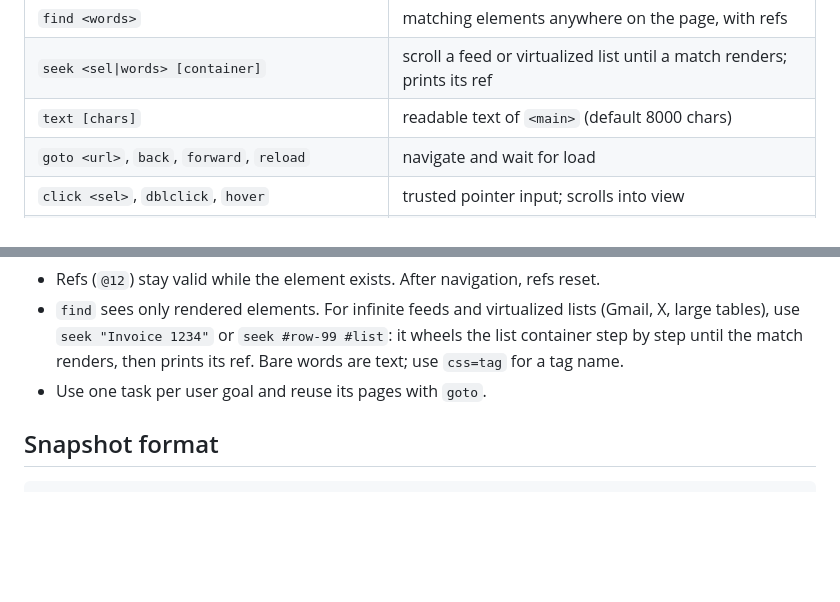
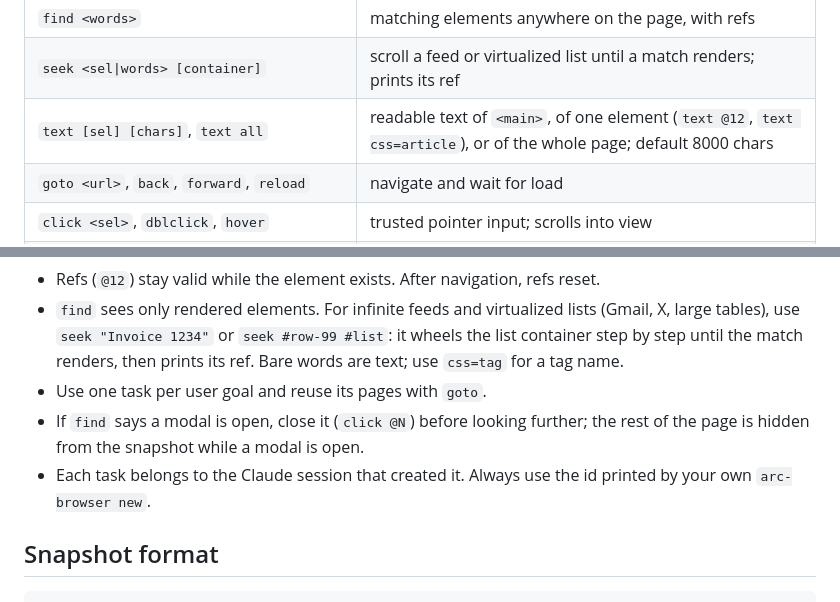
Before and after one commit to nesetkab/claude4arc, a Markdown page: skill/SKILL.md, 2 parts joined by grey strips. Rendered like a GitHub page; blank space fills up the shorter version.

Commit message:
Skill: text selectors, modal hint, task ownership

```diff
--- a/skill/SKILL.md
+++ b/skill/SKILL.md
@@ -25,7 +25,7 @@ arc-browser 7 fill @3 hi -- click @4 -s # chain with "--"; -s appends a diff sna
 | `diff` | only what changed since the last snapshot of this page |
 | `find <words>` | matching elements anywhere on the page, with refs |
 | `seek <sel\|words> [container]` | scroll a feed or virtualized list until a match renders; prints its ref |
-| `text [chars]` | readable text of `<main>` (default 8000 chars) |
+| `text [sel] [chars]`, `text all` | readable text of `<main>`, of one element (`text @12`, `text css=article`), or of the whole page; default 8000 chars |
 | `goto <url>`, `back`, `forward`, `reload` | navigate and wait for load |
 | `click <sel>`, `dblclick`, `hover` | trusted pointer input; scrolls into view |
 | `fill <sel> <text>`, `type <text>`, `press [sel] <key>` | text and keys (`Enter`, `Meta+a`); `fill` also sets date, time, range, and color inputs |
@@ -61,6 +61,10 @@ including lines that are scrolled out of view.
   wheels the list container step by step until the match renders, then prints
   its ref. Bare words are text; use `css=tag` for a tag name.
 - Use one task per user goal and reuse its pages with `goto`.
+- If `find` says a modal is open, close it (`click @N`) before looking further;
+  the rest of the page is hidden from the snapshot while a modal is open.
+- Each task belongs to the Claude session that created it. Always use the id
+  printed by your own `arc-browser new`.
 
 ## Snapshot format
 
```
